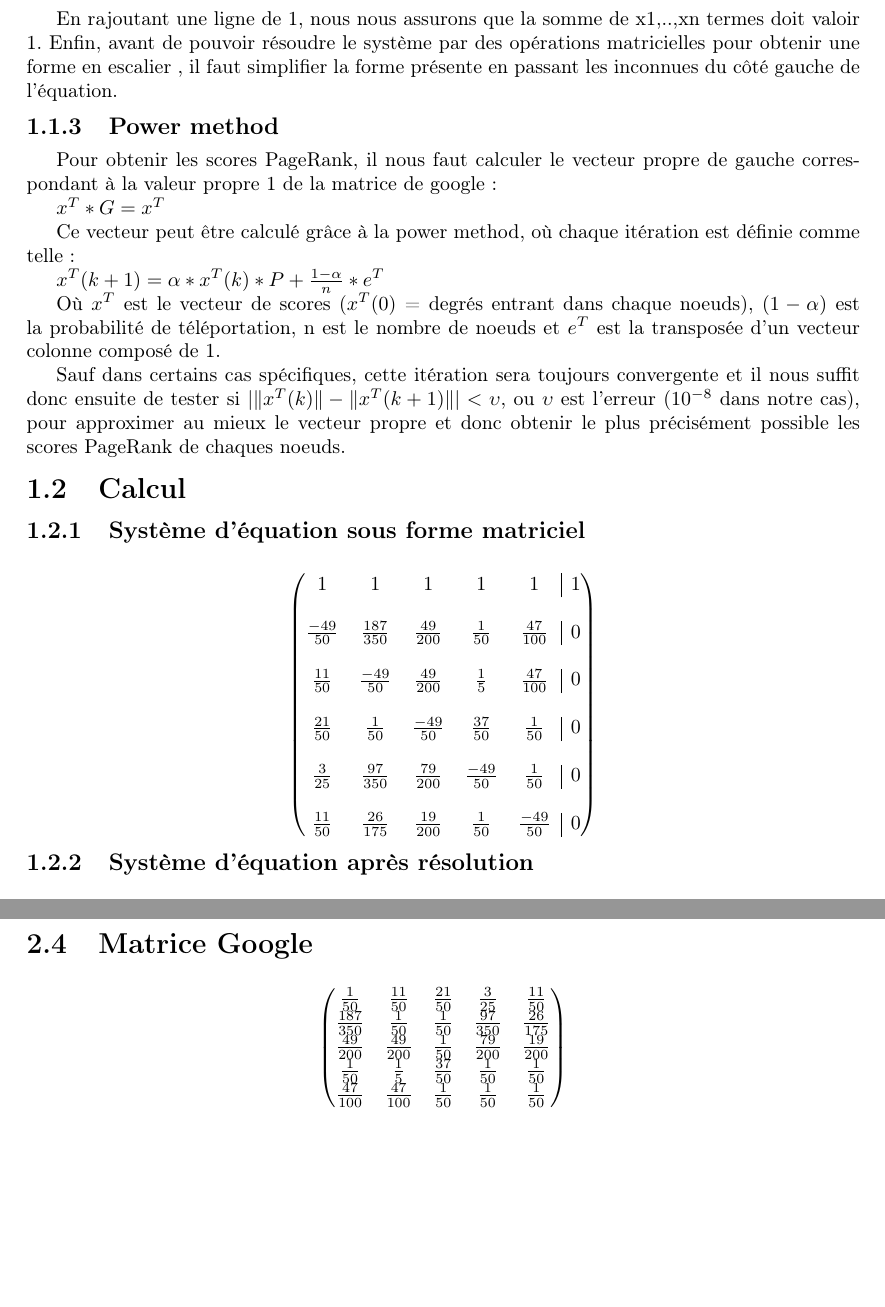
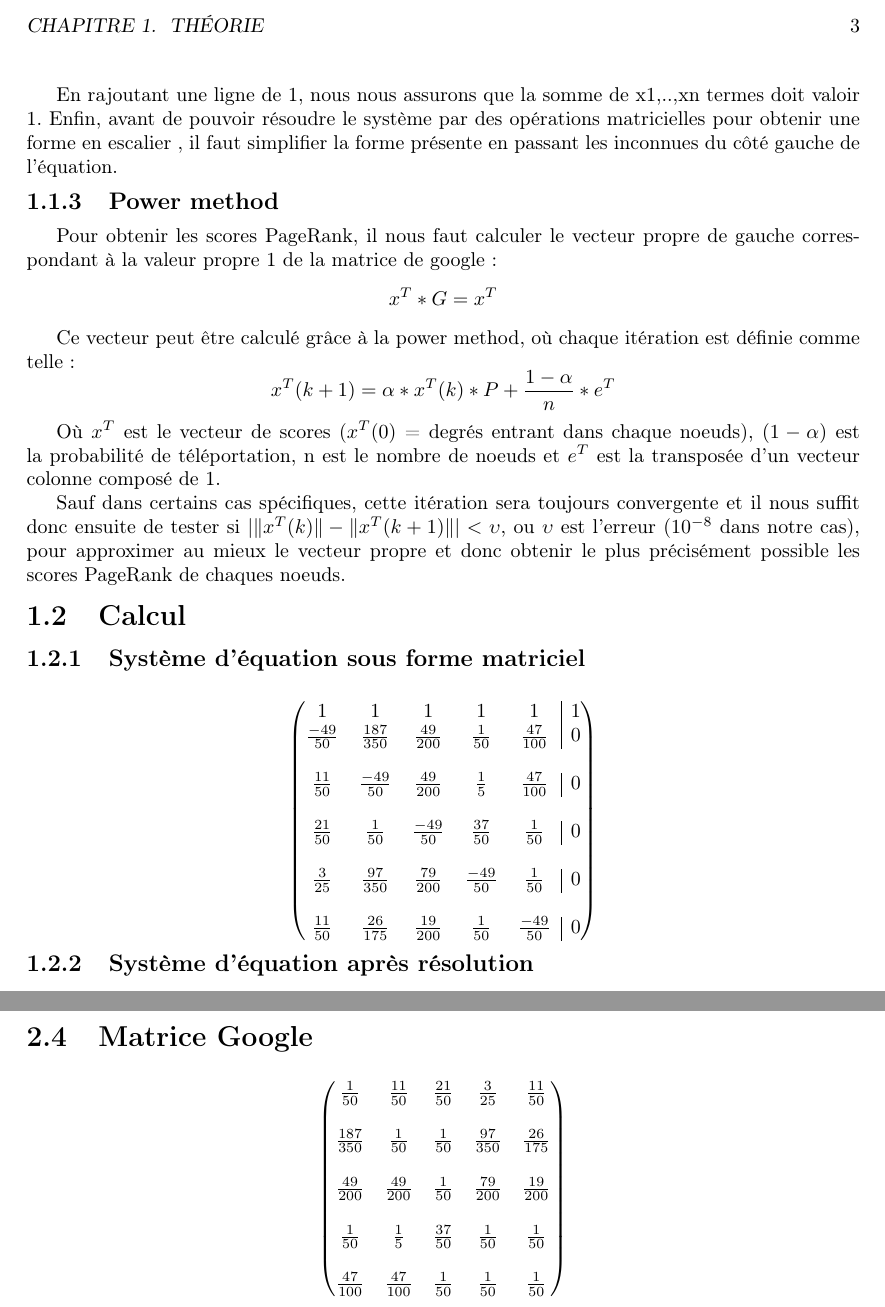
Before and after one commit to jy95/pageRank, a LaTeX document (PageRank Report.tex): two parts of pages 4 and 6 of 8 before the commit and two parts of pages 4 and 5 of 7 after it, joined at a grey line, cut at the place of the change, the shorter picture padded with empty space. Compiled offline with pdfLaTeX; the source files are stored in an older character set and shown here as Unicode.

Commit message:
Design stuff

```diff
--- a/PageRank Report.tex
+++ b/PageRank Report.tex
@@ -99,12 +97,14 @@ En rajoutant une ligne de 1, nous nous assurons que la somme de x1,..,xn termes
 
 \subsection{Power method}
 Pour obtenir les scores PageRank, il nous faut calculer le vecteur propre de gauche correspondant à la valeur propre 1 de la matrice de google :
-
-$ x^T*G =  x^T$
+\[
+	x^T*G =  x^T
+\]
 
 Ce vecteur peut être calculé grâce à la power method, où chaque itération est définie comme telle :
-
-$ x^T(k+1) = \alpha*x^{T}(k)*P+\frac{1-\alpha}{n}*e^T $
+\[
+	x^T(k+1) = \alpha*x^{T}(k)*P+\frac{1-\alpha}{n}*e^T
+\]
 
 Où $x^T$ est le vecteur de scores ($x^{T}$(0) = degrés entrant dans chaque noeuds), $(1-\alpha)$ est la probabilité de téléportation, n est le nombre de noeuds et $e^T$ est la transposée d'un vecteur colonne composé de 1.
 
@@ -116,7 +116,7 @@ Sauf dans certains cas spécifiques, cette itération sera toujours convergente
 % & \\
 \[
 \begin{pmatrix}[ccccc|c]
-1 & 1 & 1 & 1 & 1 & 1 \\ \\
+1 & 1 & 1 & 1 & 1 & 1 \\
 \frac{-49}{50} & \frac{187}{350} & \frac{49}{200} & \frac{1}{50} & \frac{47}{100} & 0 \\ \\
 \frac{11}{50} & \frac{-49}{50} & \frac{49}{200} & \frac{1}{5} & \frac{47}{100} & 0 \\ \\
 \frac{21}{50} & \frac{1}{50} & \frac{-49}{50} & \frac{37}{50} & \frac{1}{50} & 0 \\ \\
@@ -179,10 +178,10 @@ $x_{5} = \frac{1572003}{13946830}$
 \section{Matrice Google}
 \[
 \begin{pmatrix}
-\frac{1}{50} & \frac{11}{50} & \frac{21}{50} & \frac{3}{25} & \frac{11}{50} \\
-\frac{187}{350} & \frac{1}{50} & \frac{1}{50} & \frac{97}{350} & \frac{26}{175}  \\
-\frac{49}{200} & \frac{49}{200} & \frac{1}{50} & \frac{79}{200} & \frac{19}{200}  \\
-\frac{1}{50} & \frac{1}{5} & \frac{37}{50} & \frac{1}{50} & \frac{1}{50}  \\
+\frac{1}{50} & \frac{11}{50} & \frac{21}{50} & \frac{3}{25} & \frac{11}{50} \\ \\
+\frac{187}{350} & \frac{1}{50} & \frac{1}{50} & \frac{97}{350} & \frac{26}{175}  \\ \\
+\frac{49}{200} & \frac{49}{200} & \frac{1}{50} & \frac{79}{200} & \frac{19}{200}  \\ \\
+\frac{1}{50} & \frac{1}{5} & \frac{37}{50} & \frac{1}{50} & \frac{1}{50}  \\ \\
 \frac{47}{100} & \frac{47}{100} & \frac{1}{50} & \frac{1}{50} & \frac{1}{50}
 \end{pmatrix}
 \]
```
Also changed, not shown: PageRank Report.pdf, PageRank Report.tex (7 more changed lines), 5 other files.
